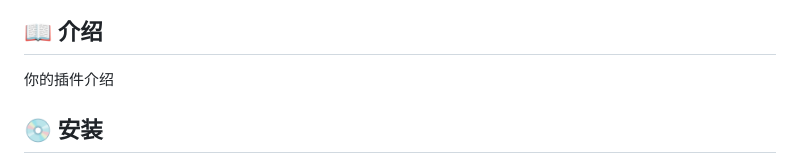
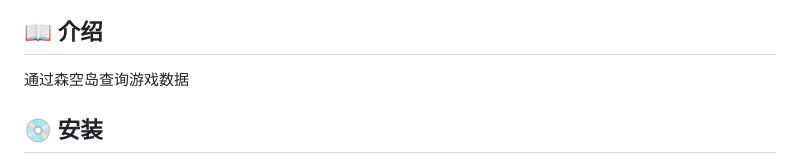
Before and after one commit to FrostN0v0/nonebot-plugin-skland, a Markdown page: README.md, the part around one of its changes. Rendered like a GitHub page.

```diff
--- a/README.md
+++ b/README.md
@@ -37,7 +41,7 @@ _✨ 通过森空岛查询游戏数据 ✨_
 
 ## 📖 介绍
 
-你的插件介绍
+通过森空岛查询游戏数据
 
 ## 💿 安装
 
```
Also changed, not shown: other parts of README.md (+4 -0 lines).
